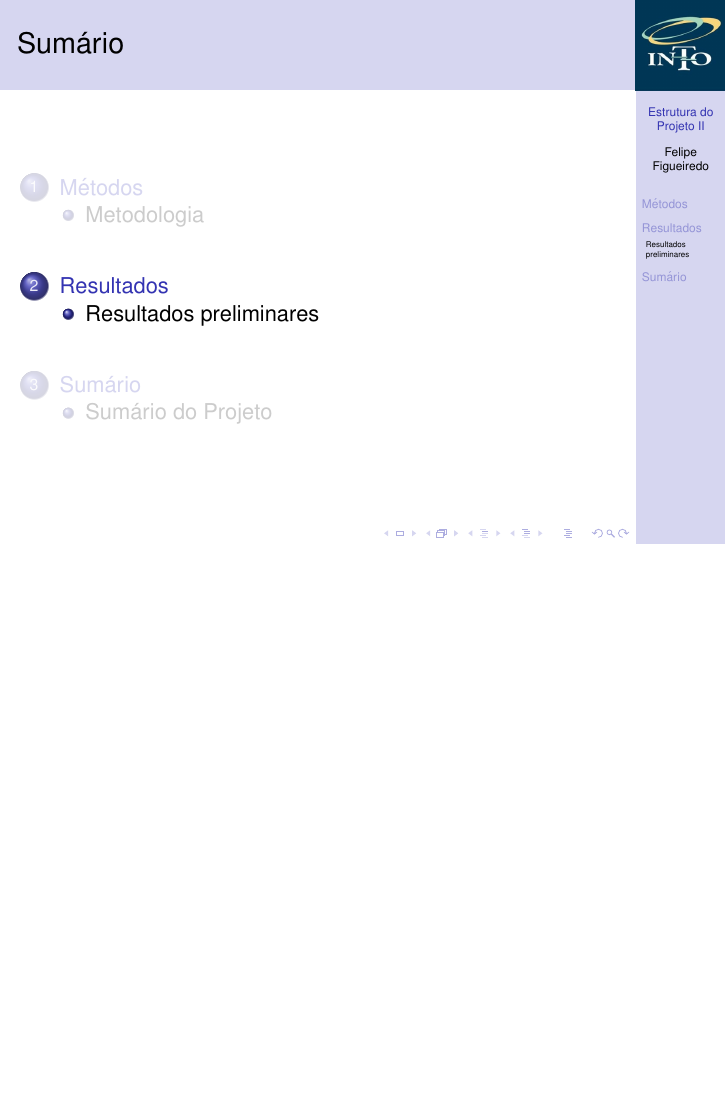
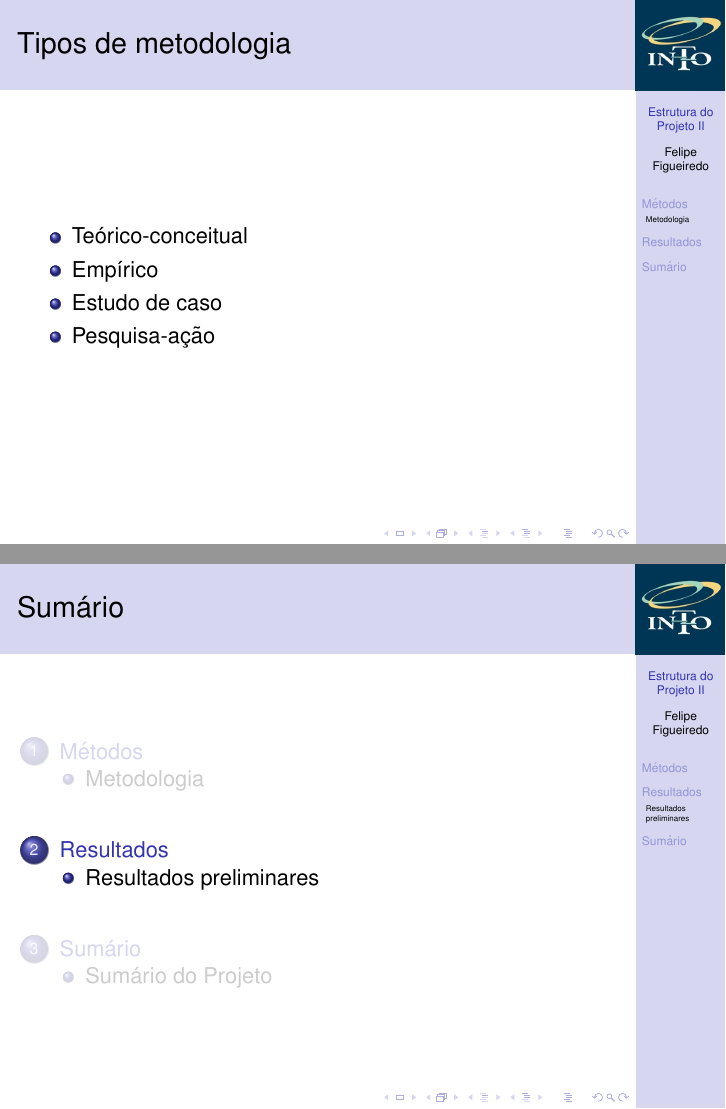
Before and after one commit to philsf/Metodologia_Cientifica, LaTeX slides (Aulas/MC - Aula ProjetoII.tex): page 11 of 12 before the commit and pages 11 and 12 of 13 after it, the two joined at a grey line, the shorter picture padded with empty space. Compiled offline with pdfLaTeX.

Commit message:
* Aulas/MC - Aula ProjetoII.tex: Tipos

```diff
--- a/Aulas/MC - Aula ProjetoII.tex
+++ b/Aulas/MC - Aula ProjetoII.tex
@@ -181,6 +181,15 @@
   \end{block}
 \end{frame}
 
+\begin{frame}{Tipos de metodologia}
+  \begin{itemize}
+  \item<1-> Teórico-conceitual
+  \item<1-> Empírico
+  \item<1-> Estudo de caso
+  \item<1-> Pesquisa-ação
+  \end{itemize}
+\end{frame}
+
 \section{Resultados}
 
 \subsection{Resultados preliminares}
```
